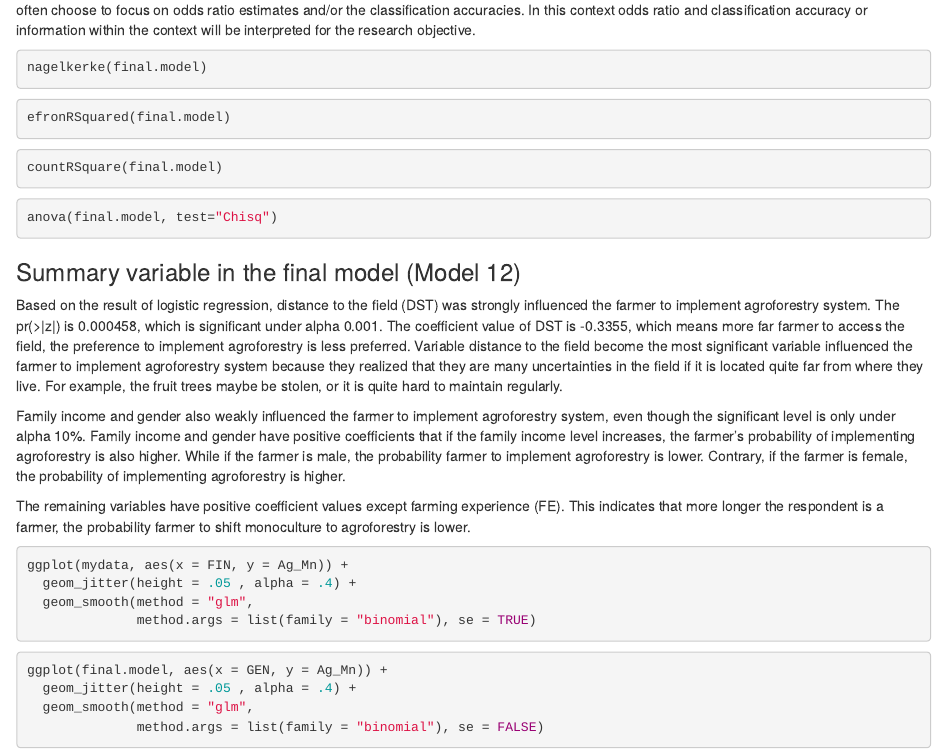
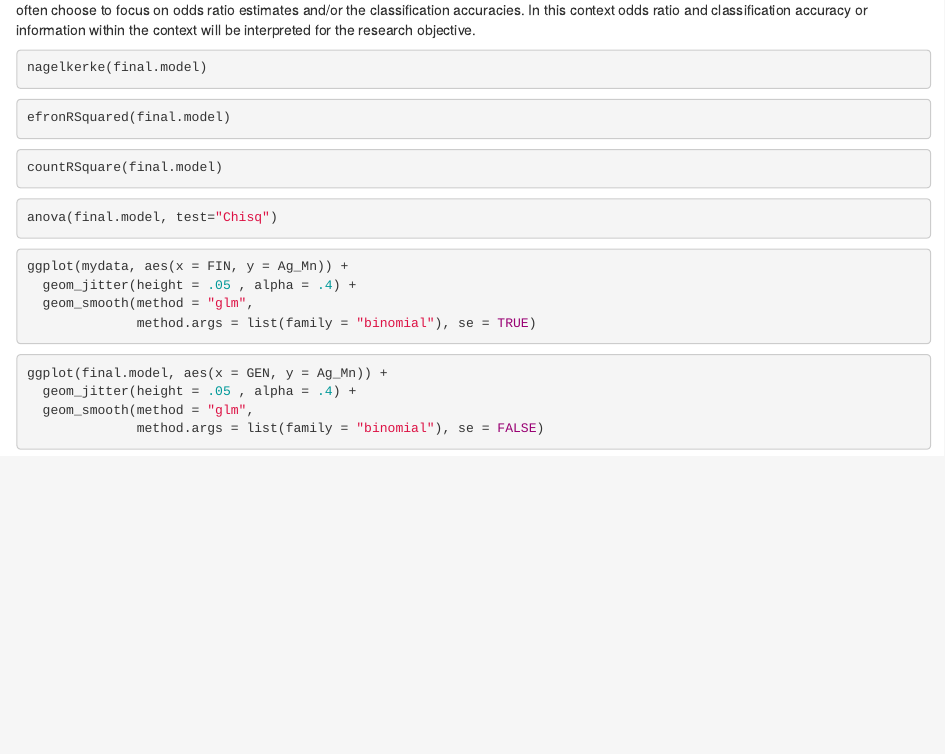
Before and after one commit to Erlanggaid/Logistic_regression_rubber_agroforestry_adoption, an R Markdown document (logistic regression.Rmd): the page in a window 1100 px wide, from 4680 px down. Rendered offline with R 4.5, knitr and Pandoc, with nearby package versions; the code chunks are not run, so their results and figures are left out.

Commit message:
Update logistic regression.Rmd

````diff
--- a/logistic regression.Rmd
+++ b/logistic regression.Rmd
@@ -303,14 +303,6 @@ countRSquare(final.model)
 anova(final.model, test="Chisq")
 ```
 
-### Summary variable in the final model (Model 12)
-
-Based on the result of logistic regression, distance to the field (DST) was strongly influenced the farmer to implement agroforestry system. The pr(>|z|) is 0.000458, which is significant under alpha 0.001. The coefficient value of DST is -0.3355, which means more far farmer to access the field, the preference to implement agroforestry is less preferred. Variable distance to the field become the most significant variable influenced the farmer to implement agroforestry system because they realized that they are many uncertainties in the field if it is located quite far from where they live. For example, the fruit trees maybe be stolen, or it is quite hard to maintain regularly.
-
-Family income and gender also weakly influenced the farmer to implement agroforestry system, even though the significant level is only under alpha 10%. Family income and gender have positive coefficients that if the family income level increases, the farmer's probability of implementing agroforestry is also higher. While if the farmer is male, the probability farmer to implement agroforestry is lower. Contrary, if the farmer is female, the probability of implementing agroforestry is higher.
-
-The remaining variables have positive coefficient values except farming experience (FE). This indicates that more longer the respondent is a farmer, the probability farmer to shift monoculture to agroforestry is lower.
-
 ```{r}
 ggplot(mydata, aes(x = FIN, y = Ag_Mn)) +
   geom_jitter(height = .05 , alpha = .4) +
````
